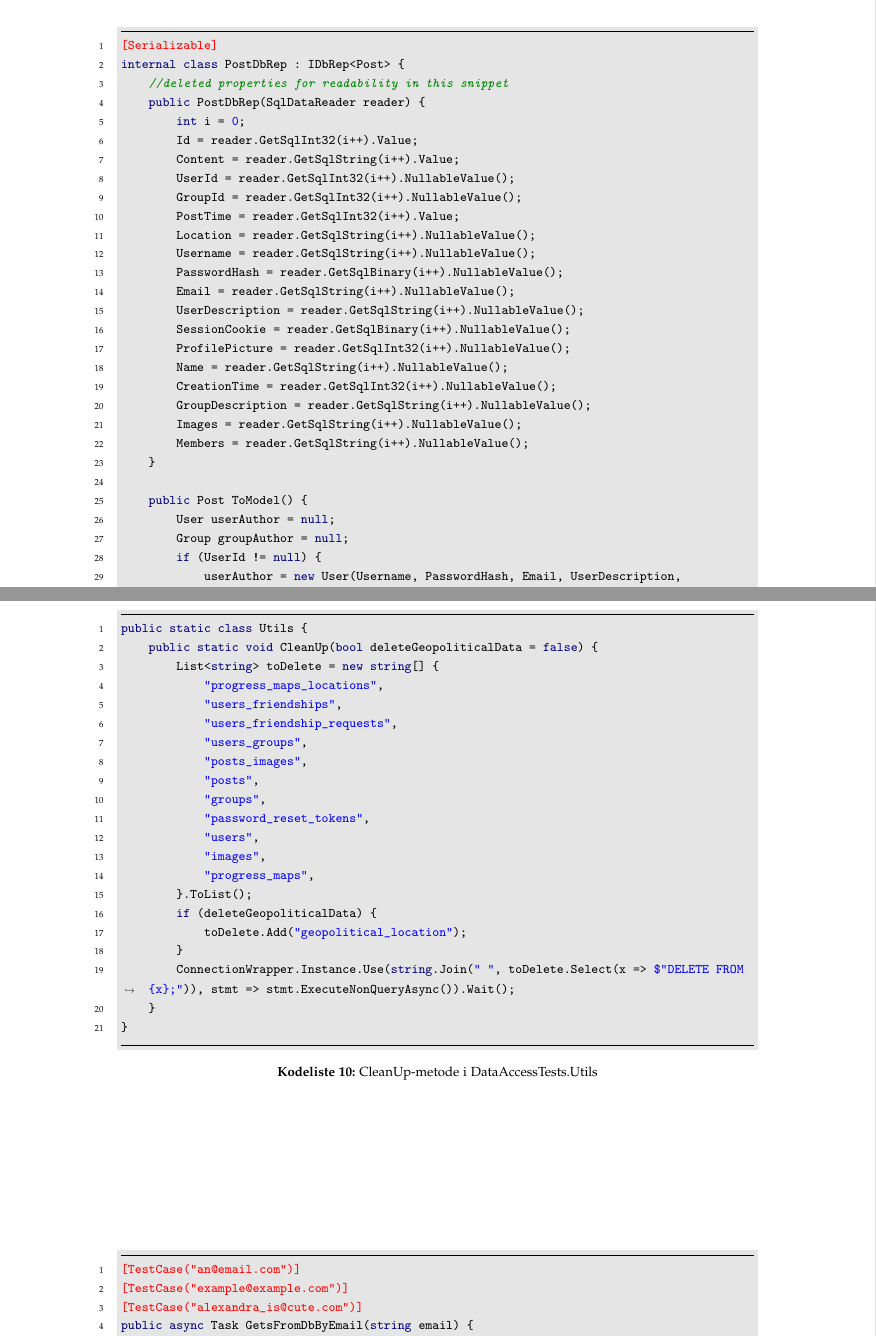
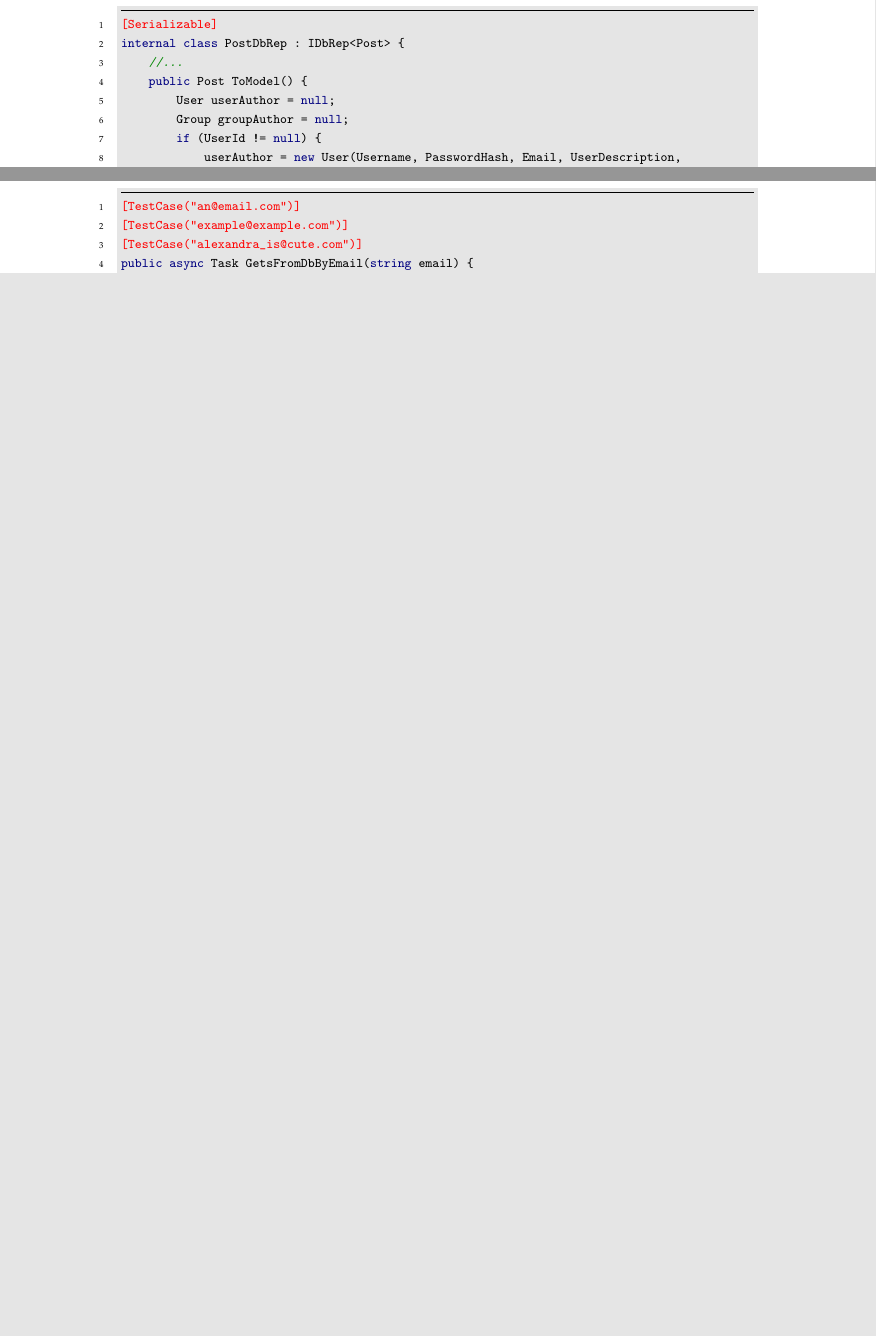
Before and after one commit to cramt/QWest-programming-report, a LaTeX thesis (small_master.tex, which reads sections/Implementation.tex): two parts of pages 13 and 22 of 30 before the commit and two parts of pages 13 and 21 of 29 after it, joined at a grey line, cut so that both start at the same text, the shorter picture padded with empty space. Compiled offline with pdfLaTeX.

Commit message:
cut down snippets to lower character count

```diff
--- a/sections/Implementation.tex
+++ b/sections/Implementation.tex
@@ -102,28 +90,7 @@ Et eksempel på en DbRep er PostDbRep som kan ses på kodeliste \ref{lst:postDbR
     ]{csharp}
 [Serializable]
 internal class PostDbRep : IDbRep<Post> {
-    //deleted properties for readability in this snippet
-    public PostDbRep(SqlDataReader reader) {
-        int i = 0;
-        Id = reader.GetSqlInt32(i++).Value;
-        Content = reader.GetSqlString(i++).Value;
-        UserId = reader.GetSqlInt32(i++).NullableValue();
-        GroupId = reader.GetSqlInt32(i++).NullableValue();
-        PostTime = reader.GetSqlInt32(i++).Value;
-        Location = reader.GetSqlString(i++).NullableValue();
-        Username = reader.GetSqlString(i++).NullableValue();
-        PasswordHash = reader.GetSqlBinary(i++).NullableValue();
-        Email = reader.GetSqlString(i++).NullableValue();
-        UserDescription = reader.GetSqlString(i++).NullableValue();
-        SessionCookie = reader.GetSqlBinary(i++).NullableValue();
-        ProfilePicture = reader.GetSqlInt32(i++).NullableValue();
-        Name = reader.GetSqlString(i++).NullableValue();
-        CreationTime = reader.GetSqlInt32(i++).NullableValue();
-        GroupDescription = reader.GetSqlString(i++).NullableValue();
-        Images = reader.GetSqlString(i++).NullableValue();
-        Members = reader.GetSqlString(i++).NullableValue();
-    }
-
+    //...
     public Post ToModel() {
         User userAuthor = null;
         Group groupAuthor = null;
@@ -397,41 +364,41 @@ public class DaoPostSpecSetupAndTearDown {
     \caption{Setup og TearDown-metode\label{fig:setupAndTearDown}}
 \end{listing}
 
-\begin{listing}[p]
-    \begin{minted}
-    [
-        frame=lines,
-        framesep=2mm,
-        baselinestretch=1.2,
-        bgcolor=LightGray,
-        fontsize=\footnotesize,
-        linenos,
-        breaklines
-    ]{csharp}
-public static class Utils {
-    public static void CleanUp(bool deleteGeopoliticalData = false) {
-        List<string> toDelete = new string[] {
-            "progress_maps_locations",
-            "users_friendships",
-            "users_friendship_requests",
-            "users_groups",
-            "posts_images",
-            "posts",
-            "groups",
-            "password_reset_tokens",
-            "users",
-            "images",
-            "progress_maps",
-        }.ToList();
-        if (deleteGeopoliticalData) {
-            toDelete.Add("geopolitical_location");
-        }
-        ConnectionWrapper.Instance.Use(string.Join(" ", toDelete.Select(x => $"DELETE FROM {x};")), stmt => stmt.ExecuteNonQueryAsync()).Wait();
-    }
-}
-    \end{minted}
-    \caption{CleanUp-metode i DataAccessTests.Utils\label{fig:cleanup}}
-\end{listing}
+%\begin{listing}[p]
+%    \begin{minted}
+%    [
+%        frame=lines,
+%        framesep=2mm,
+%        baselinestretch=1.2,
+%        bgcolor=LightGray,
+%        fontsize=\footnotesize,
+%        linenos,
+%        breaklines
+%    ]{csharp}
+%public static class Utils {
+%    public static void CleanUp(bool deleteGeopoliticalData = false) {
+%        List<string> toDelete = new string[] {
+%            "progress_maps_locations",
+%            "users_friendships",
+%            "users_friendship_requests",
+%            "users_groups",
+%            "posts_images",
+%            "posts",
+%            "groups",
+%            "password_reset_tokens",
+%            "users",
+%            "images",
+%            "progress_maps",
+%        }.ToList();
+%        if (deleteGeopoliticalData) {
+%            toDelete.Add("geopolitical_location");
+%        }
+%        ConnectionWrapper.Instance.Use(string.Join(" ", toDelete.Select(x => %$"DELETE FROM {x};")), stmt => stmt.ExecuteNonQueryAsync()).Wait();
+%    }
+%}
+%    \end{minted}
+%    \caption{CleanUp-metode i DataAccessTests.Utils\label{fig:cleanup}}
+%\end{listing}
 
 \begin{listing}[h]
     \begin{minted}
```
Also changed, not shown: sections/Implementation.tex (14 more changed lines).
